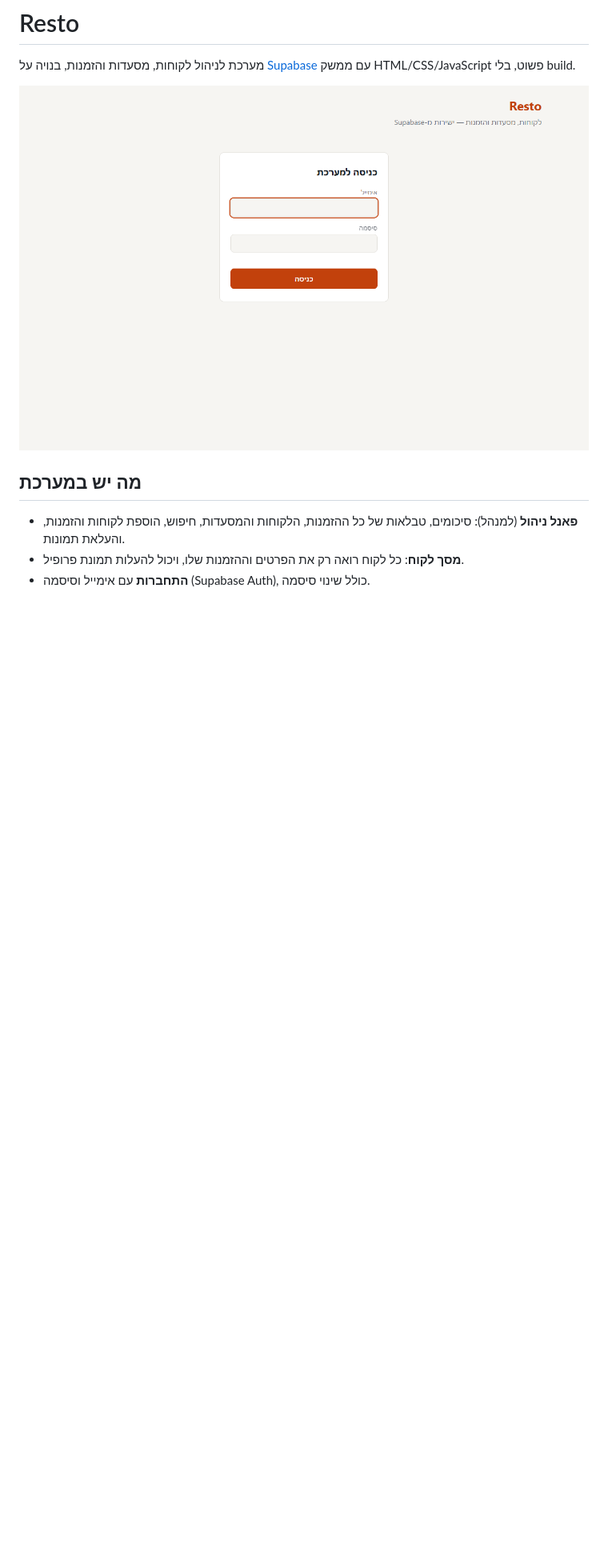
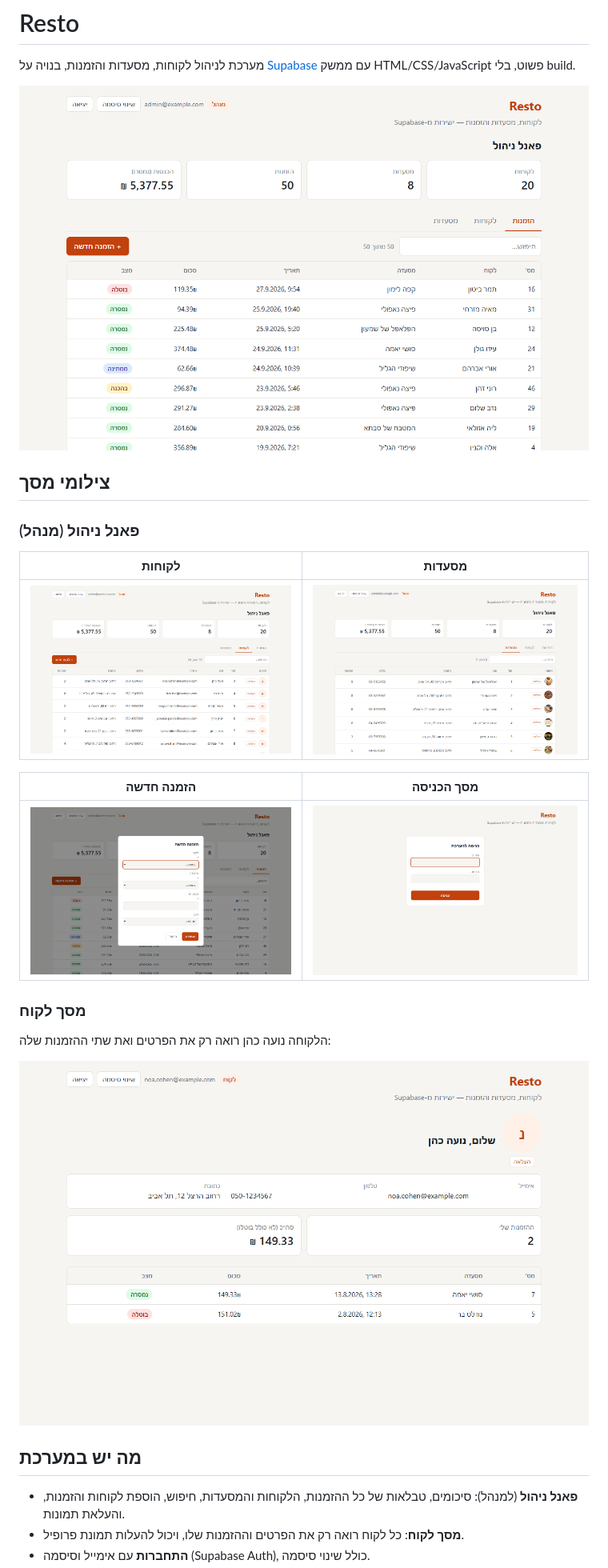
Before and after one commit to lilachafik/resto, a Markdown page: README.md, the part around the change. Shown at 80% size. GitHub-like rendering; pictures changed too: docs/screenshots/admin-customers.png (added), docs/screenshots/admin-new-order.png (added), docs/screenshots/admin-orders.png (added); blank space fills up the shorter version.

Commit message:
Add app screenshots to README
Admin panel tabs, new-order form and customer view.

Co-Authored-By: Claude Opus 5.5 <noreply@anthropic.com>

```diff
--- a/README.md
+++ b/README.md
@@ -2,7 +2,25 @@
 
 מערכת לניהול לקוחות, מסעדות והזמנות, בנויה על [Supabase](https://supabase.com) עם ממשק HTML/CSS/JavaScript פשוט, בלי build.
 
-![מסך הכניסה](docs/screenshots/login.png)
+![פאנל ניהול – הזמנות](docs/screenshots/admin-orders.png)
+
+## צילומי מסך
+
+### פאנל ניהול (מנהל)
+
+| לקוחות | מסעדות |
+|---|---|
+| ![לקוחות](docs/screenshots/admin-customers.png) | ![מסעדות](docs/screenshots/admin-restaurants.png) |
+
+| הזמנה חדשה | מסך הכניסה |
+|---|---|
+| ![הזמנה חדשה](docs/screenshots/admin-new-order.png) | ![מסך הכניסה](docs/screenshots/login.png) |
+
+### מסך לקוח
+
+הלקוחה נועה כהן רואה רק את הפרטים ואת שתי ההזמנות שלה:
+
+![מסך לקוח](docs/screenshots/customer.png)
 
 ## מה יש במערכת
 
```
